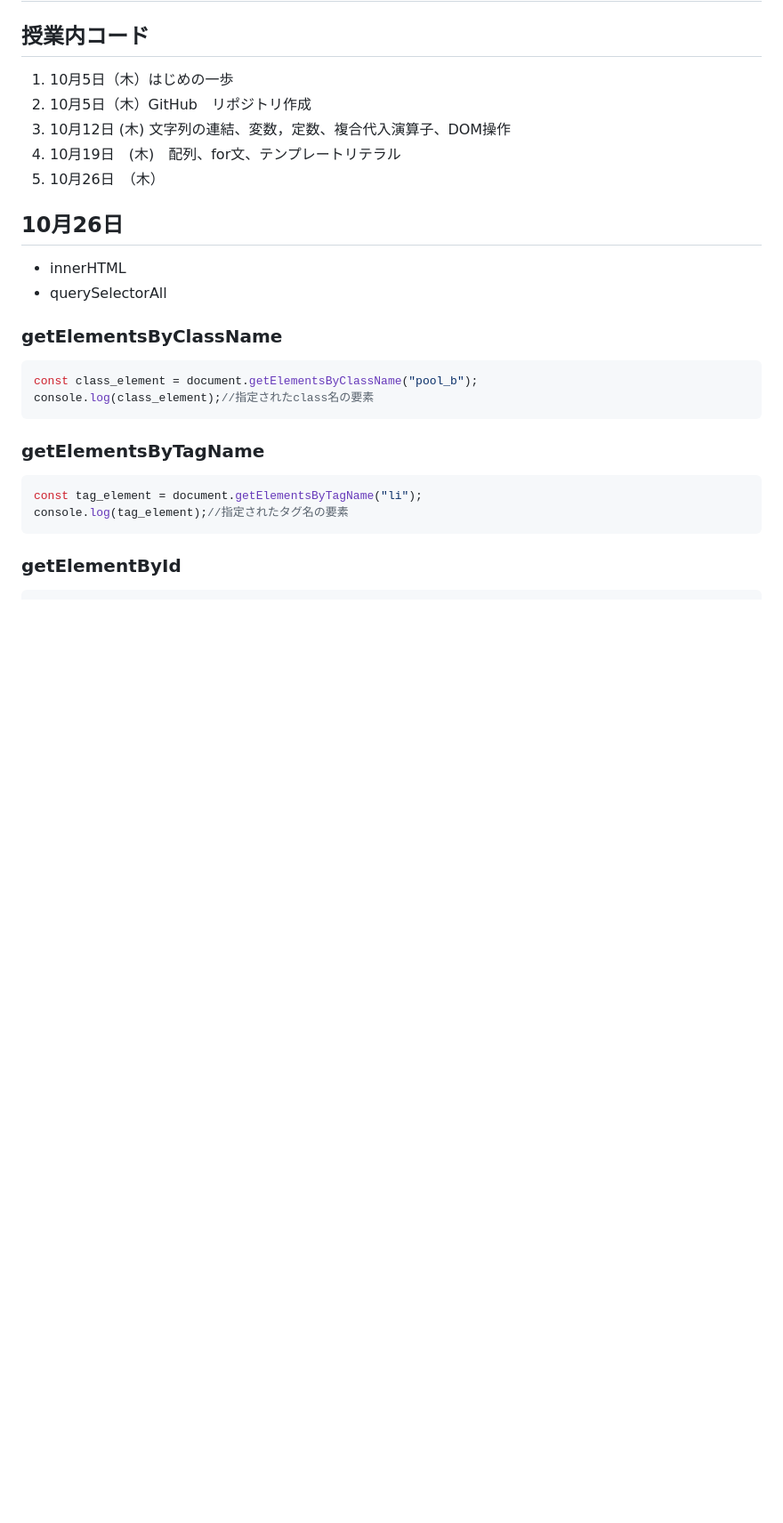
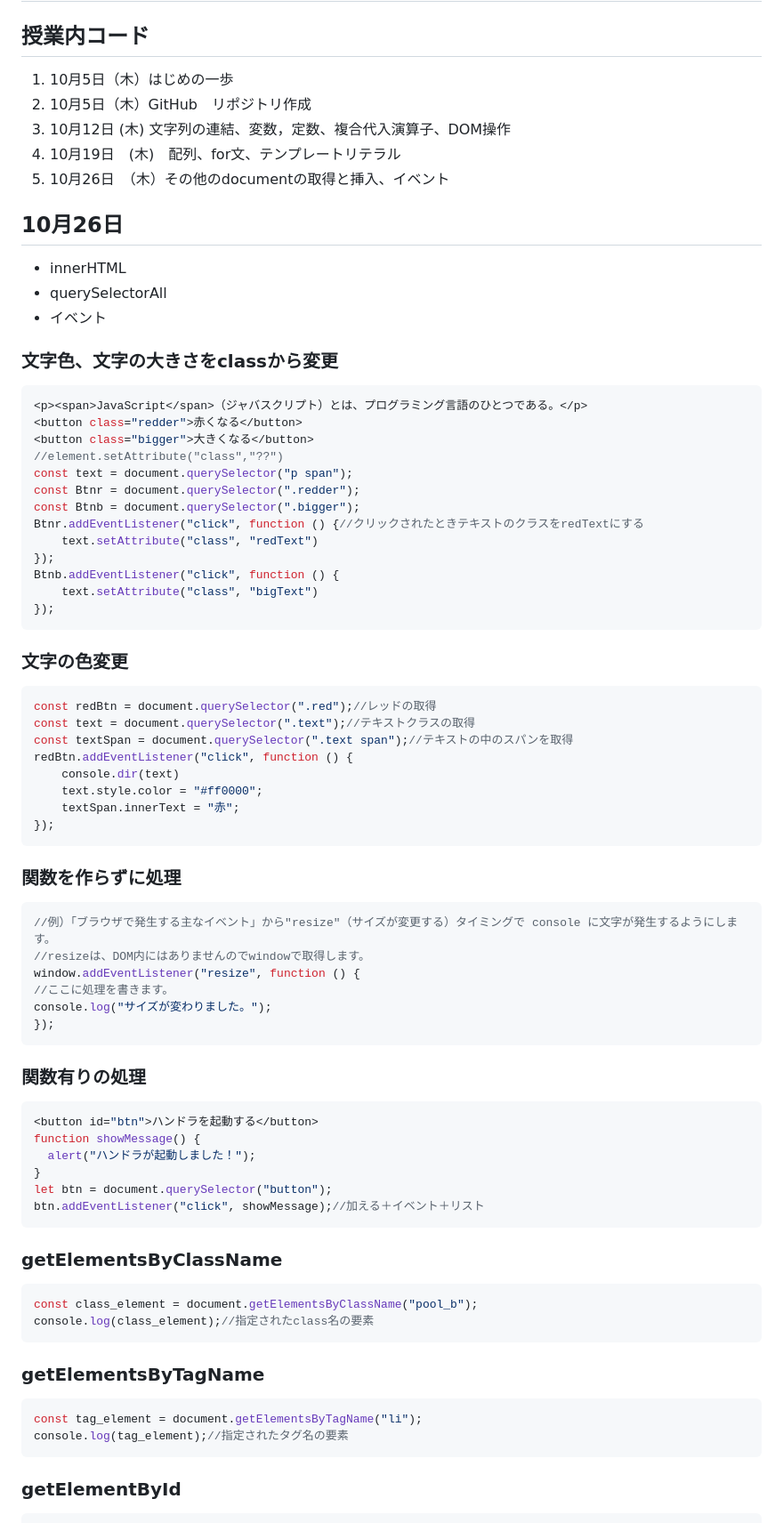
Before and after one commit to naga-ko/16_javascript-basic, a Markdown page: README.md, the part around the change. Shown: that part at 89% size. Rendered like a GitHub page; blank space fills up the shorter version.

Commit message:
10月26日

````diff
--- a/README.md
+++ b/README.md
@@ -5,11 +5,65 @@
 2. 10月5日（木）GitHub　リポジトリ作成
 3. 10月12日 (木) 文字列の連結、変数，定数、複合代入演算子、DOM操作
 4. 10月19日　(木)　配列、for文、テンプレートリテラル
-5. 10月26日　（木）
+5. 10月26日　（木）その他のdocumentの取得と挿入、イベント
 
 ## 10月26日
 - innerHTML
 - querySelectorAll
+- イベント
+
+### 文字色、文字の大きさをclassから変更
+
+```js
+<p><span>JavaScript</span>（ジャバスクリプト）とは、プログラミング言語のひとつである。</p>
+<button class="redder">赤くなる</button>
+<button class="bigger">大きくなる</button>
+//element.setAttribute("class","??")
+const text = document.querySelector("p span");
+const Btnr = document.querySelector(".redder");
+const Btnb = document.querySelector(".bigger");
+Btnr.addEventListener("click", function () {//クリックされたときテキストのクラスをredTextにする
+    text.setAttribute("class", "redText")
+});
+Btnb.addEventListener("click", function () {
+    text.setAttribute("class", "bigText")
+});
+```
+
+### 文字の色変更
+
+```js
+const redBtn = document.querySelector(".red");//レッドの取得
+const text = document.querySelector(".text");//テキストクラスの取得
+const textSpan = document.querySelector(".text span");//テキストの中のスパンを取得
+redBtn.addEventListener("click", function () {
+    console.dir(text)
+    text.style.color = "#ff0000";
+    textSpan.innerText = "赤";
+});
+```
+
+### 関数を作らずに処理
+
+```js
+//例）「ブラウザで発生する主なイベント」から"resize"（サイズが変更する）タイミングで console に文字が発生するようにします。
+//resizeは、DOM内にはありませんのでwindowで取得します。
+window.addEventListener("resize", function () {
+//ここに処理を書きます。
+console.log("サイズが変わりました。");
+});
+```
+
+### 関数有りの処理
+
+```js
+<button id="btn">ハンドラを起動する</button>
+function showMessage() {
+  alert("ハンドラが起動しました！");
+}
+let btn = document.querySelector("button");
+btn.addEventListener("click", showMessage);//加える＋イベント＋リスト
+```
 
 ### getElementsByClassName
 
````
